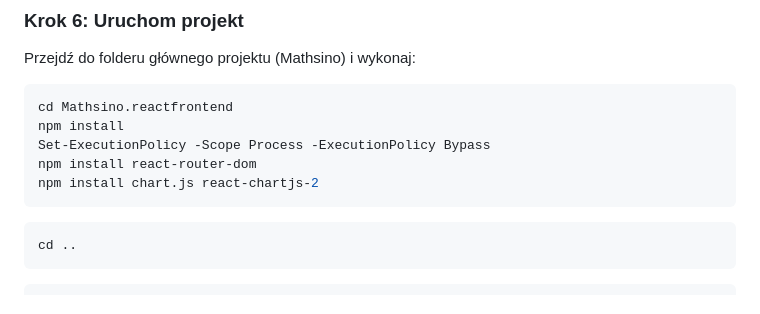
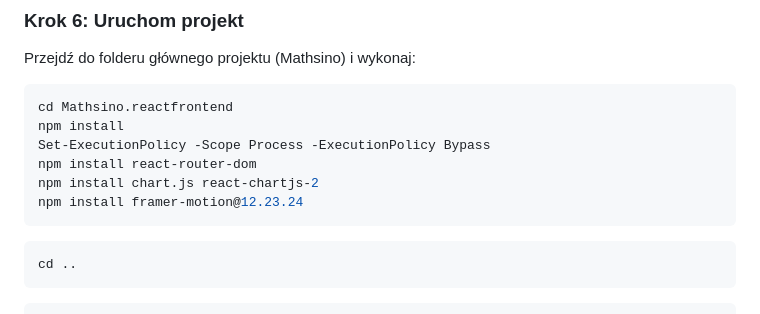
Before and after one commit to maciejka04/Mathsino_project, a Markdown page: README.md, the part around the change. GitHub-like rendering.

Commit message:
Add framer-motion installation command to README

````diff
--- a/README.md
+++ b/README.md
@@ -94,6 +94,7 @@ npm install
 Set-ExecutionPolicy -Scope Process -ExecutionPolicy Bypass
 npm install react-router-dom
 npm install chart.js react-chartjs-2
+npm install framer-motion@12.23.24
 ```
 
 ```bash
````
